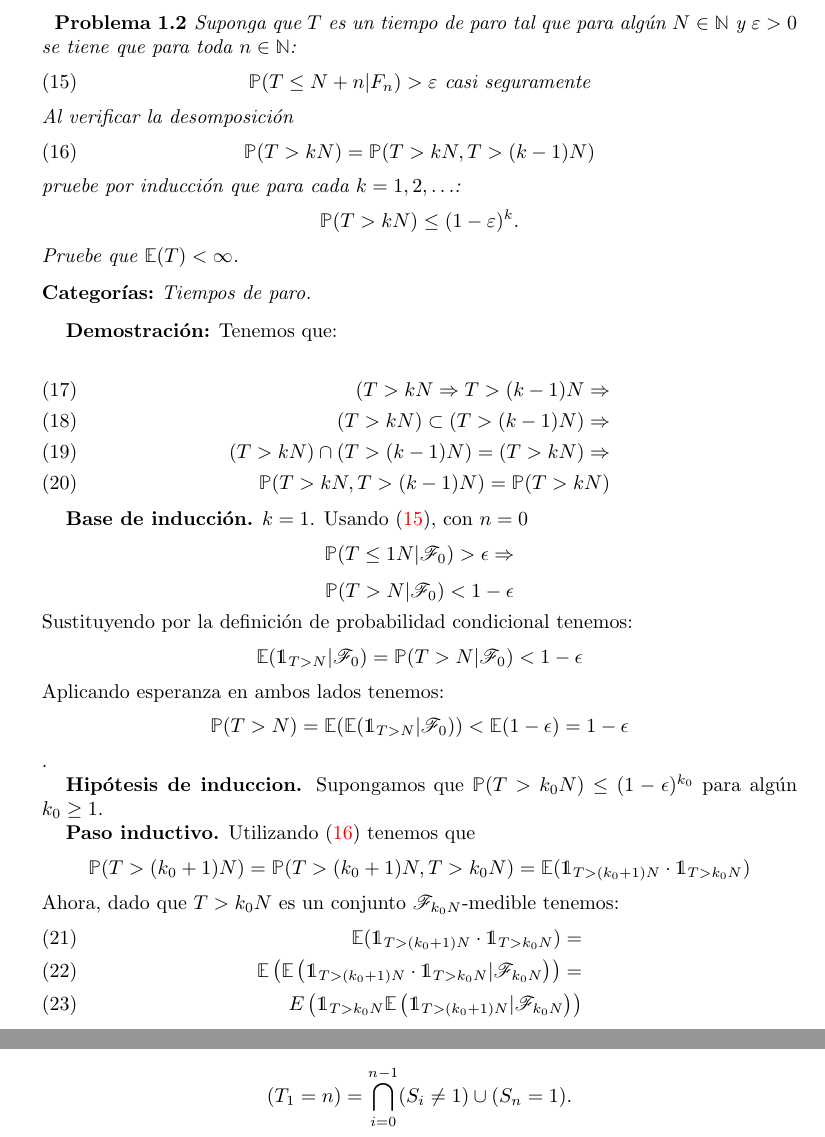
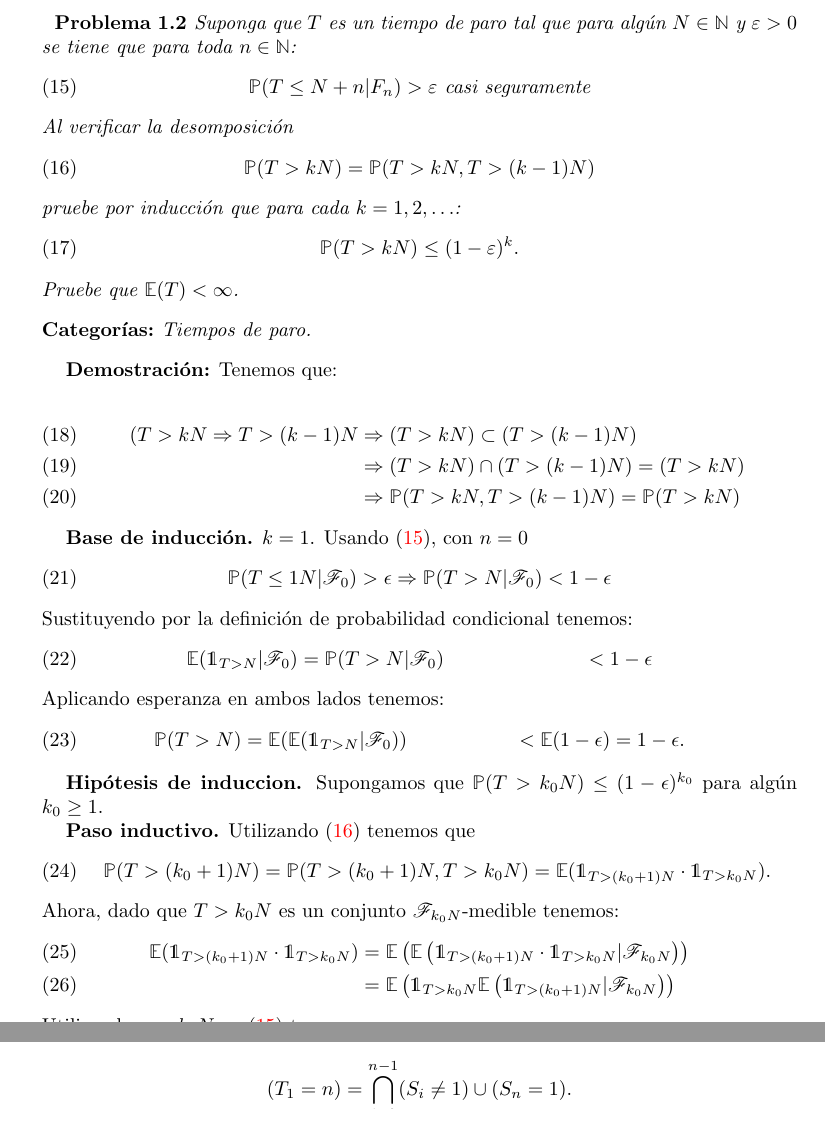
Before and after one commit to bloodyvesp/stocasticprocesses, a LaTeX problem sheet (tareas.tex, which reads tarea1/problema1_2.tex): two parts of pages 3 and 5 of 19, joined at a grey line, cut so that both start at the same text. Compiled offline with pdfLaTeX.

Commit message:
Quitando los $$ de problema 1.

```diff
--- a/tarea1/problema1_2.tex
+++ b/tarea1/problema1_2.tex
@@ -9,7 +9,9 @@
 			\mathbb{P} (T>kN)= \mathbb{P} (T>kN,T>(k-1)N)
 		\end{equation}
 		pruebe por inducci\'on que para cada \(k=1,2,\ldots\):
-		$$ \mathbb{P} (T>kN)\leq (1-\varepsilon)^k.  $$
+		\begin{align}
+			\mw(T>kN)\leq (1-\varepsilon)^k.
+		\end{align}
 		Pruebe que \( \mathbb{E}(T)<\infty \).
 	\begin{categoria} Tiempos de paro.\end{categoria}
 \end{problema}
@@ -18,29 +20,38 @@
 	Tenemos que:
 
 	\begin{align}
-		(T>kN \Rightarrow T>(k-1)N \Rightarrow \\
-		(T>kN) \subset (T>(k-1)N) \Rightarrow \\
-		(T>kN) \cap (T>(k-1)N) = (T>kN) \Rightarrow \\
-		\mw(T>kN, T>(k-1)N) = \mw(T>kN)
+		(T>kN \Rightarrow T>(k-1)N 	&\Rightarrow (T>kN) \subset (T>(k-1)N) \\
+									&\Rightarrow (T>kN) \cap (T>(k-1)N) = (T>kN) \\
+									&\Rightarrow \mw(T>kN, T>(k-1)N) = \mw(T>kN)
 	\end{align}
 
 	\textbf{Base de inducción.} $k=1$. Usando (\ref{problema1_2:hipotesis_del_problema}), con $n=0$
-		$$\mw(T\leq 1N | \F_0) > \epsilon\Rightarrow$$
-		$$\mw(T>N| \F_0) < 1 - \epsilon$$
+	\begin{align}
+		\mw(T\leq 1N | \F_0) > \epsilon\Rightarrow
+		\mw(T>N| \F_0) < 1 - \epsilon
+	\end{align}
 	Sustituyendo por la definición de probabilidad condicional tenemos:
-		$$ \E(\indic_{T>N} | \F_0)= \mw(T>N| \F_0) < 1 - \epsilon$$
+		\begin{align}
+			\E(\indic_{T>N} | \F_0)	&= \mw(T>N| \F_0)
+									&< 1 - \epsilon
+		\end{align}
 	Aplicando esperanza en ambos lados tenemos:
-		$$ \mw(T>N) = \E(\E(\indic_{T>N} | \F_0)) < \E(1 - \epsilon) = 1 - \epsilon$$.
+		\begin{align}
+			\mw(T>N) 	&= 	\E(\E(\indic_{T>N} | \F_0))
+						&< 	\E(1 - \epsilon)
+						&= 1 - \epsilon.
+		\end{align}
 
 	\textbf{Hipótesis de induccion.} Supongamos que $\mw(T>k_0N)\leq(1 - \epsilon)^{k_0}$ para algún $k_0 \geq 1$.
 
 	\textbf{Paso inductivo.}
 	Utilizando (\ref{problema1_2:sugerencia_del_problema}) tenemos que
-		$$\mw(T>(k_0+1)N) = \mw(T>(k_0+1)N, T>k_0N) = \E(\indic_{T>(k_0+1)N} \cdot \indic_{T>k_0N})$$
+		\begin{align}
+			\mw(T>(k_0+1)N) = \mw(T>(k_0+1)N, T>k_0N) = \E(\indic_{T>(k_0+1)N} \cdot \indic_{T>k_0N}).
+		\end{align}
 	Ahora, dado que $T>k_0N$ es un conjunto $\F_{k_0N}$-medible tenemos:
 	\begin{align}
-		\E(\indic_{T>(k_0+1)N} \cdot \indic_{T>k_0N}) = \\
-		\E\left(\E\left(\indic_{T>(k_0+1)N} \cdot \indic_{T>k_0N} | \F_{k_0N}\right)\right) = \\
-		 E\left(\indic_{T>k_0N} \E\left(\indic_{T>(k_0+1)N}|\F_{k_0N}\right)\right) \label{problema1_2:resultado_preliminar}
+		\E(\indic_{T>(k_0+1)N} \cdot \indic_{T>k_0N}) 	&=		\E\left(\E\left(\indic_{T>(k_0+1)N} \cdot \indic_{T>k_0N} | \F_{k_0N}\right)\right) \\
+														&=		\E\left(\indic_{T>k_0N} \E\left(\indic_{T>(k_0+1)N}|\F_{k_0N}\right)\right) \label{problema1_2:resultado_preliminar}
 	\end{align}
 	Utilizando  $n=k_0N$ en (\ref{problema1_2:hipotesis_del_problema}) tenemos
@@ -48,10 +61,10 @@
 	Sustituyendo esto último en (\ref{problema1_2:resultado_preliminar}) obtenemos:
 	\begin{align}
-			 E\left(\indic_{T>k_0N} \E\left(\indic_{T>(k_0+1)N}|\F_{k_0N}\right)\right) <\\
-	 		 E\left(\indic_{T>k_0N} (1-\epsilon)\right) = \\
-	 		 (1-\epsilon) E\left(\indic_{T>k_0N} \right) = \\
-	 		 (1-\epsilon) \mw(T>k_0N) \leq \\
-			 (1-\epsilon)(1-\epsilon)^{k_0} = (1-\epsilon)^{k_0 + 1}.
+			 E\left(\indic_{T>k_0N} \E\left(\indic_{T>(k_0+1)N}|\F_{k_0N}\right)\right) 	&< 		E\left(\indic_{T>k_0N} (1-\epsilon)\right) \\
+																							&=	 	(1-\epsilon) E\left(\indic_{T>k_0N} \right) \\
+																							&=		(1-\epsilon) \mw(T>k_0N) \\
+																							&\leq   (1-\epsilon)(1-\epsilon)^{k_0} \\
+																							&= (1-\epsilon)^{k_0 + 1}.
 	\end{align}
 	Con lo que concluimos
 		$$\mw(T>(k_0+1)N) \leq (1-\epsilon)^{k_0 + 1}.$$
```
Also changed, not shown: tarea1/problema1_2.tex (19 more changed lines), 1 other file.
